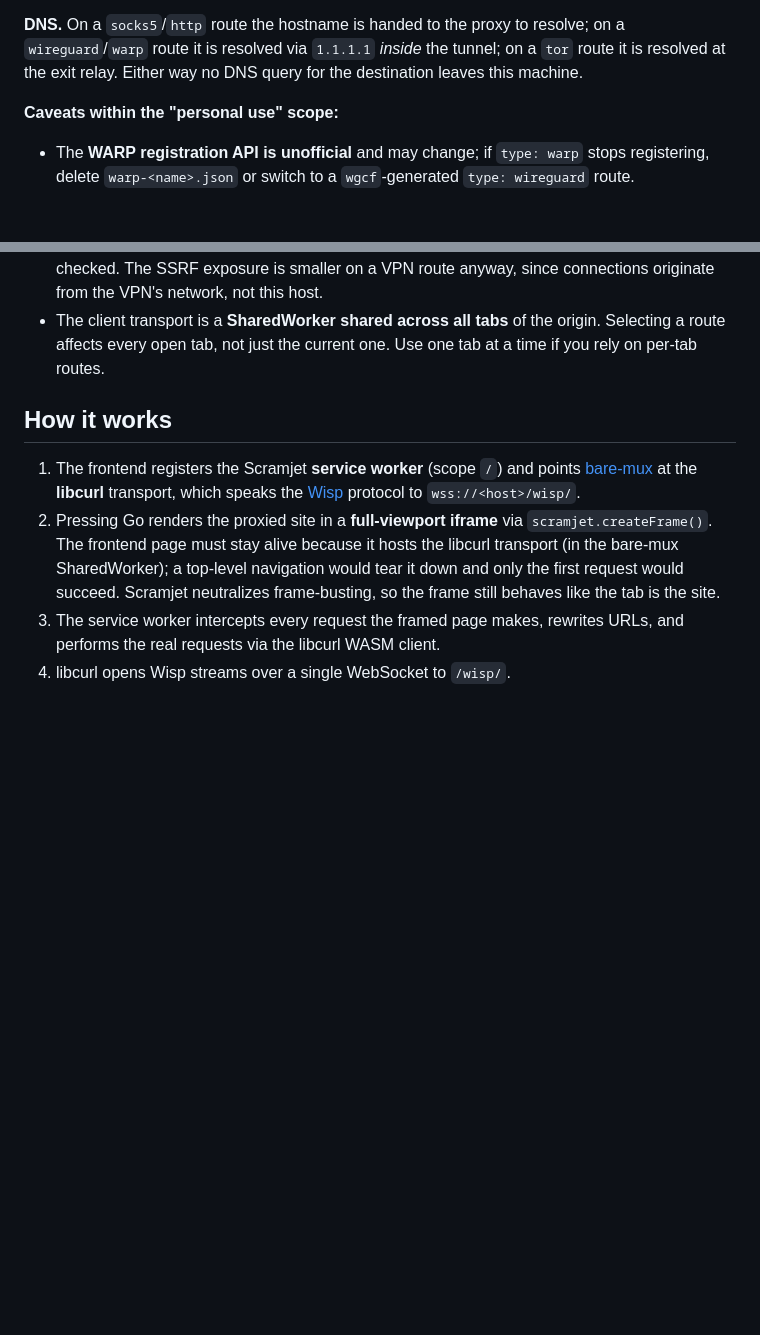
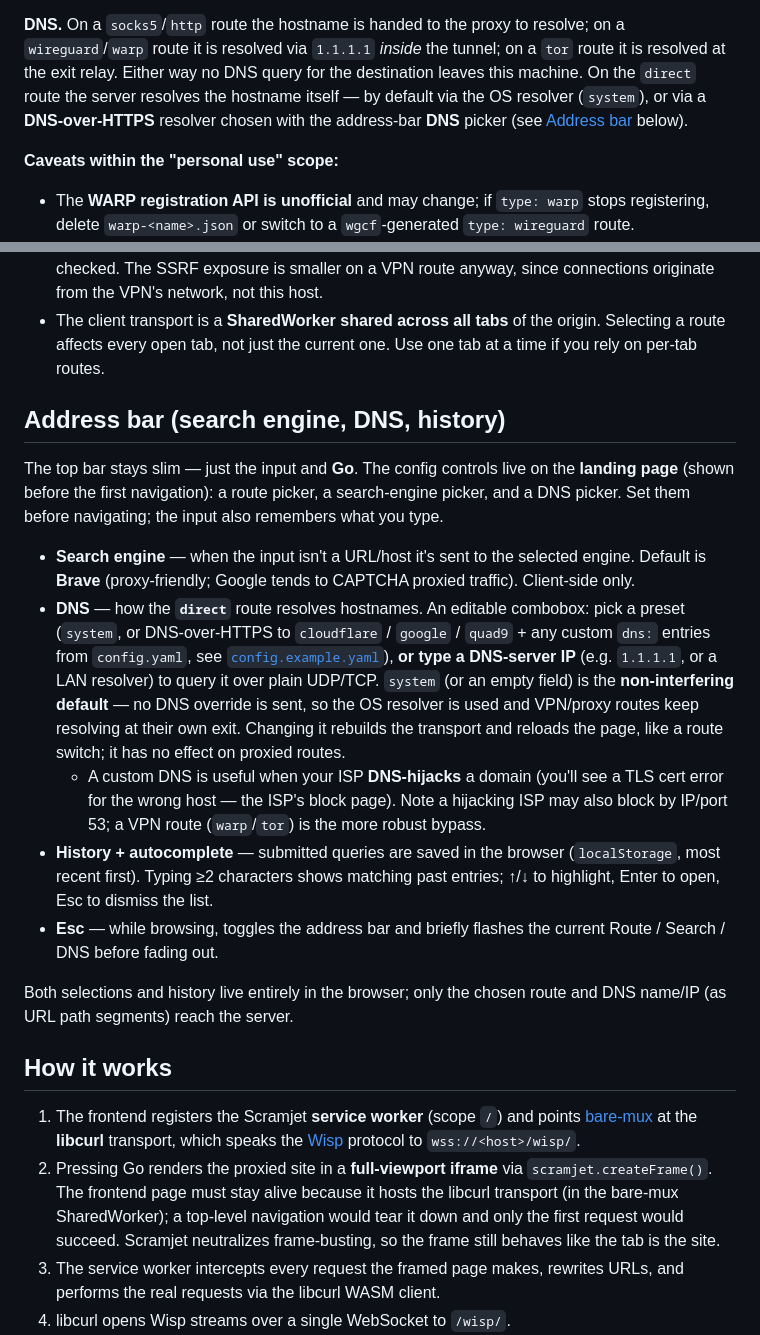
Before and after one commit to hn63wospuvy/browser-proxy, a Markdown page: README.md, 2 parts joined by grey strips. GitHub-like rendering; blank space fills up the shorter version.

Commit message:
docs: document address-bar settings + DNS resolver
Co-Authored-By: Claude Opus 4.8 (1M context) <noreply@anthropic.com>

```diff
--- a/README.md
+++ b/README.md
@@ -140,6 +140,9 @@ directly when a VPN route was requested.
 **DNS.** On a `socks5`/`http` route the hostname is handed to the proxy to resolve; on a
 `wireguard`/`warp` route it is resolved via `1.1.1.1` *inside* the tunnel; on a `tor` route it
 is resolved at the exit relay. Either way no DNS query for the destination leaves this machine.
+On the `direct` route the server resolves the hostname itself — by default via the OS resolver
+(`system`), or via a **DNS-over-HTTPS** resolver chosen with the address-bar **DNS** picker (see
+[Address bar](#address-bar-search-engine-dns-history) below).
 
 **Caveats within the "personal use" scope:**
 
@@ -167,6 +170,33 @@ is resolved at the exit relay. Either way no DNS query for the destination leave
 - The client transport is a **SharedWorker shared across all tabs** of the origin. Selecting
   a route affects every open tab, not just the current one. Use one tab at a time if you
   rely on per-tab routes.
+
+## Address bar (search engine, DNS, history)
+
+The top bar stays slim — just the input and **Go**. The config controls live on the **landing
+page** (shown before the first navigation): a route picker, a search-engine picker, and a DNS
+picker. Set them before navigating; the input also remembers what you type.
+
+- **Search engine** — when the input isn't a URL/host it's sent to the selected engine. Default
+  is **Brave** (proxy-friendly; Google tends to CAPTCHA proxied traffic). Client-side only.
+- **DNS** — how the **`direct`** route resolves hostnames. An editable combobox: pick a preset
+  (`system`, or DNS-over-HTTPS to `cloudflare` / `google` / `quad9` + any custom `dns:` entries
+  from `config.yaml`, see [`config.example.yaml`](config.example.yaml)), **or type a DNS-server
+  IP** (e.g. `1.1.1.1`, or a LAN resolver) to query it over plain UDP/TCP. `system` (or an empty
+  field) is the **non-interfering default** — no DNS override is sent, so the OS resolver is used
+  and VPN/proxy routes keep resolving at their own exit. Changing it rebuilds the transport and
+  reloads the page, like a route switch; it has no effect on proxied routes.
+  - A custom DNS is useful when your ISP **DNS-hijacks** a domain (you'll see a TLS cert error
+    for the wrong host — the ISP's block page). Note a hijacking ISP may also block by IP/port
+    53; a VPN route (`warp`/`tor`) is the more robust bypass.
+- **History + autocomplete** — submitted queries are saved in the browser (`localStorage`, most
+  recent first). Typing ≥2 characters shows matching past entries; ↑/↓ to highlight, Enter to
+  open, Esc to dismiss the list.
+- **Esc** — while browsing, toggles the address bar and briefly flashes the current
+  Route / Search / DNS before fading out.
+
+Both selections and history live entirely in the browser; only the chosen route and DNS name/IP
+(as URL path segments) reach the server.
 
 ## How it works
 
```
